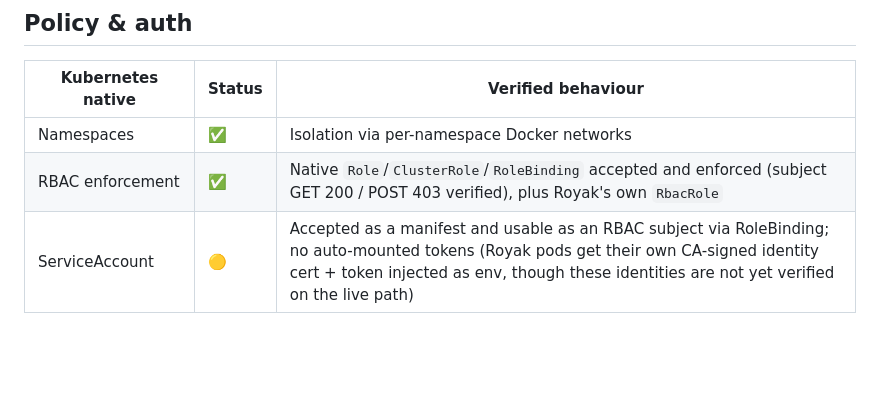
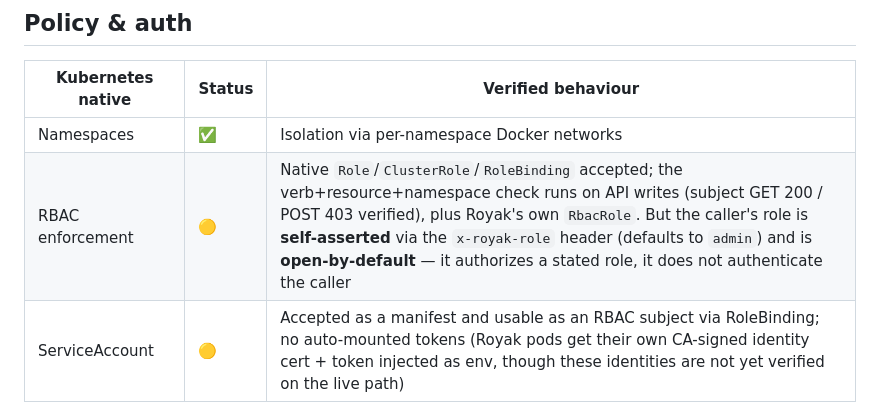
Before and after one commit to evotech-bg/royak, a Markdown page: COMPATIBILITY.md, the part around the change. Rendered like a GitHub page; blank space fills up the shorter version.

Commit message:
docs: COMPATIBILITY RBAC row — self-asserted role caveat (consistency with README)

```diff
--- a/COMPATIBILITY.md
+++ b/COMPATIBILITY.md
@@ -53,7 +53,7 @@ Legend: ✅ works · 🟡 partial · ❌ not yet (→ [ROADMAP.md](ROADMAP.md))
 | Kubernetes native | Status | Verified behaviour |
 |---|---|---|
 | Namespaces | ✅ | Isolation via per-namespace Docker networks |
-| RBAC enforcement | ✅ | Native `Role`/`ClusterRole`/`RoleBinding` accepted and enforced (subject GET 200 / POST 403 verified), plus Royak's own `RbacRole` |
+| RBAC enforcement | 🟡 | Native `Role`/`ClusterRole`/`RoleBinding` accepted; the verb+resource+namespace check runs on API writes (subject GET 200 / POST 403 verified), plus Royak's own `RbacRole`. But the caller's role is **self-asserted** via the `x-royak-role` header (defaults to `admin`) and is **open-by-default** — it authorizes a stated role, it does not authenticate the caller |
 | ServiceAccount | 🟡 | Accepted as a manifest and usable as an RBAC subject via RoleBinding; no auto-mounted tokens (Royak pods get their own CA-signed identity cert + token injected as env, though these identities are not yet verified on the live path) |
 | Admission webhooks (validating) | ✅ | `ValidatingWebhookConfiguration` with `clientConfig.url` — Royak POSTs an AdmissionReview and honours allow/deny + failurePolicy. Verified live (allowed 201 / denied 403). No CA-bundle/mutating webhooks yet |
 
```
